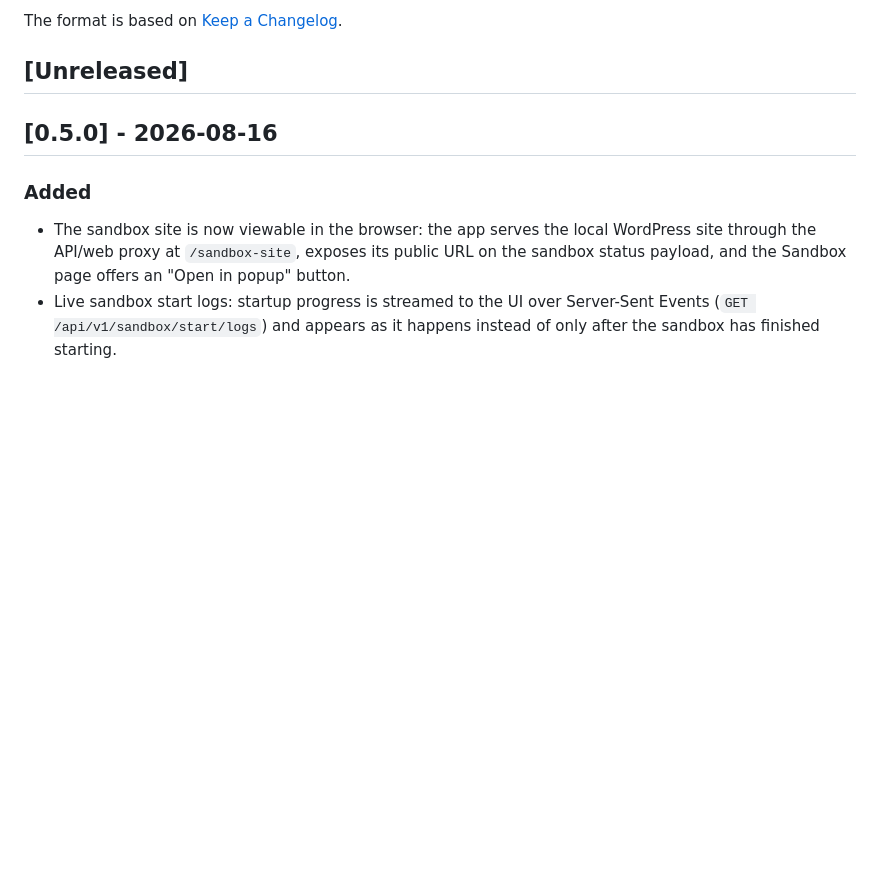
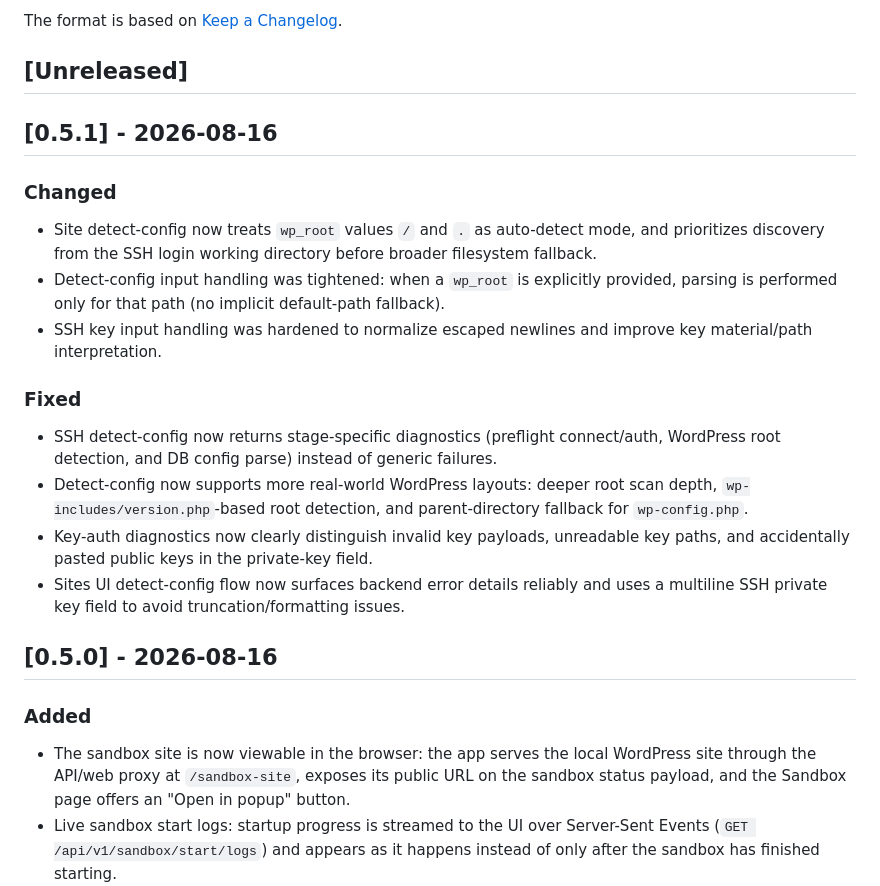
Before and after one commit to Esysc/wp-maintenance-automation-go, a Markdown page: CHANGELOG.md, the part around the change. Rendered like a GitHub page; blank space fills up the shorter version.

Commit message:
Update changelog for 0.5.1 patch release

```diff
--- a/CHANGELOG.md
+++ b/CHANGELOG.md
@@ -5,6 +5,19 @@ All notable changes to this project are documented in this file.
 The format is based on [Keep a Changelog](https://keepachangelog.com/).
 
 ## [Unreleased]
+
+## [0.5.1] - 2026-08-16
+
+### Changed
+- Site detect-config now treats `wp_root` values `/` and `.` as auto-detect mode, and prioritizes discovery from the SSH login working directory before broader filesystem fallback.
+- Detect-config input handling was tightened: when a `wp_root` is explicitly provided, parsing is performed only for that path (no implicit default-path fallback).
+- SSH key input handling was hardened to normalize escaped newlines and improve key material/path interpretation.
+
+### Fixed
+- SSH detect-config now returns stage-specific diagnostics (preflight connect/auth, WordPress root detection, and DB config parse) instead of generic failures.
+- Detect-config now supports more real-world WordPress layouts: deeper root scan depth, `wp-includes/version.php`-based root detection, and parent-directory fallback for `wp-config.php`.
+- Key-auth diagnostics now clearly distinguish invalid key payloads, unreadable key paths, and accidentally pasted public keys in the private-key field.
+- Sites UI detect-config flow now surfaces backend error details reliably and uses a multiline SSH private key field to avoid truncation/formatting issues.
 
 ## [0.5.0] - 2026-08-16
 
```
